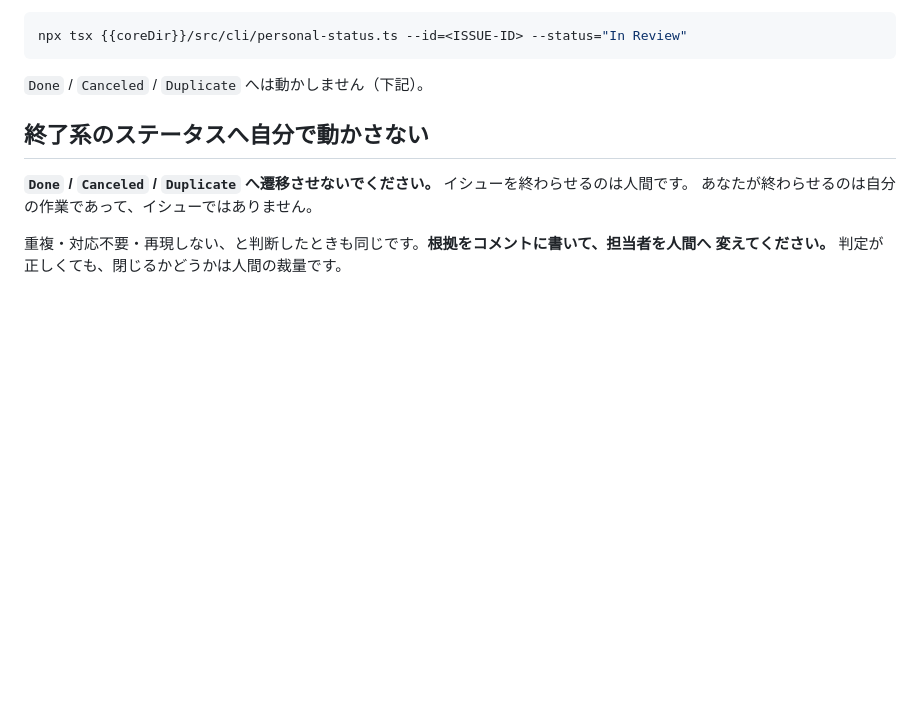
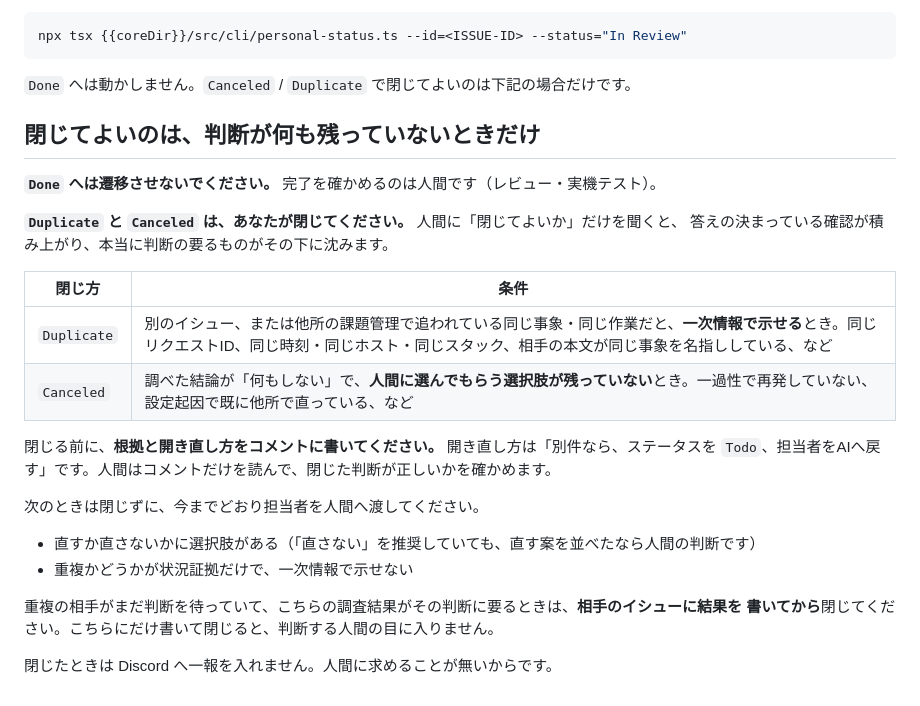
Before and after one commit to nisioka/claude-task-orchestrator, a Markdown page: prompts/child/impl-from-triage.md, the part around the change. Drawn GitHub-style; blank space fills up the shorter version.

Commit message:
feat(prompts): 判断が残っていないイシューは子が自分で閉じる
重複と「何もしない」結論を人間に確かめさせる運用をやめる。答えの決まっている
確認が待ち行列に積み上がり、判断の要るものがその下に沈むため。

- Duplicate: 同じ事象・同じ作業だと一次情報で示せるとき
- Canceled: 結論が「何もしない」で、選ばせる選択肢が残っていないとき
- Done へは動かさない。直す案を並べたなら今までどおり人間へ渡す
- 閉じる前に根拠と開き直し方をコメントに書く。通知はしない

Co-Authored-By: Claude Opus 5.5 (1M context) <noreply@anthropic.com>

````diff
--- a/prompts/child/impl-from-triage.md
+++ b/prompts/child/impl-from-triage.md
@@ -134,12 +134,29 @@ npx tsx {{coreDir}}/src/cli/send-reminder.ts "メッセージ"
 npx tsx {{coreDir}}/src/cli/personal-status.ts --id=<ISSUE-ID> --status="In Review"
 ```
 
-`Done` / `Canceled` / `Duplicate` へは動かしません（下記）。
+`Done` へは動かしません。`Canceled` / `Duplicate` で閉じてよいのは下記の場合だけです。
 
-## 終了系のステータスへ自分で動かさない
+## 閉じてよいのは、判断が何も残っていないときだけ
 
-**`Done` / `Canceled` / `Duplicate` へ遷移させないでください。** イシューを終わらせるのは人間です。
-あなたが終わらせるのは自分の作業であって、イシューではありません。
+**`Done` へは遷移させないでください。** 完了を確かめるのは人間です（レビュー・実機テスト）。
 
-重複・対応不要・再現しない、と判断したときも同じです。**根拠をコメントに書いて、担当者を人間へ
-変えてください。** 判定が正しくても、閉じるかどうかは人間の裁量です。
+**`Duplicate` と `Canceled` は、あなたが閉じてください。** 人間に「閉じてよいか」だけを聞くと、
+答えの決まっている確認が積み上がり、本当に判断の要るものがその下に沈みます。
+
+| 閉じ方 | 条件 |
+|---|---|
+| `Duplicate` | 別のイシュー、または他所の課題管理で追われている同じ事象・同じ作業だと、**一次情報で示せる**とき。同じリクエストID、同じ時刻・同じホスト・同じスタック、相手の本文が同じ事象を名指ししている、など |
+| `Canceled` | 調べた結論が「何もしない」で、**人間に選んでもらう選択肢が残っていない**とき。一過性で再発していない、設定起因で既に他所で直っている、など |
+
+閉じる前に、**根拠と開き直し方をコメントに書いてください。** 開き直し方は「別件なら、ステータスを
+`Todo`、担当者をAIへ戻す」です。人間はコメントだけを読んで、閉じた判断が正しいかを確かめます。
+
+次のときは閉じずに、今までどおり担当者を人間へ渡してください。
+
+- 直すか直さないかに選択肢がある（「直さない」を推奨していても、直す案を並べたなら人間の判断です）
+- 重複かどうかが状況証拠だけで、一次情報で示せない
+
+重複の相手がまだ判断を待っていて、こちらの調査結果がその判断に要るときは、**相手のイシューに結果を
+書いてから**閉じてください。こちらにだけ書いて閉じると、判断する人間の目に入りません。
+
+閉じたときは Discord へ一報を入れません。人間に求めることが無いからです。
````
